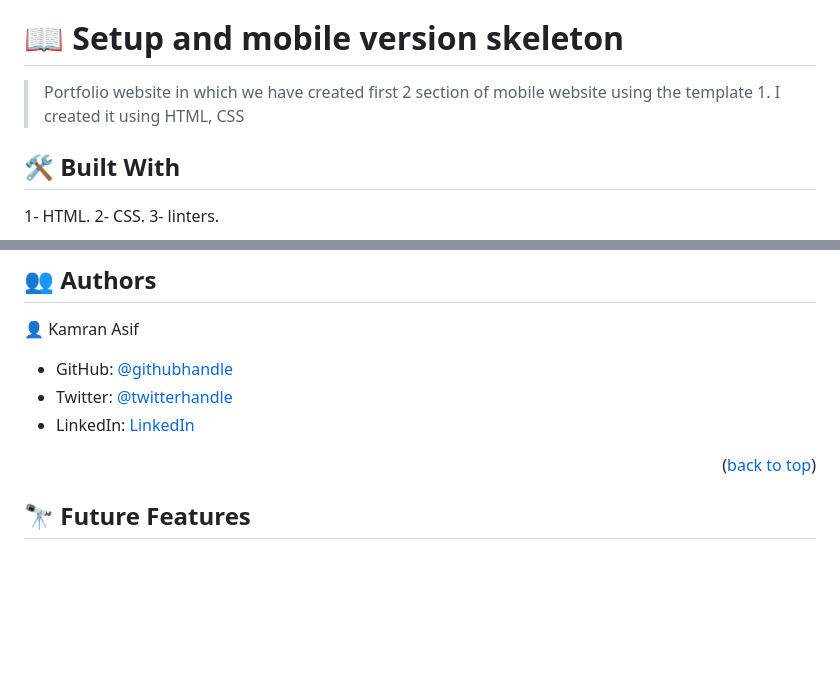
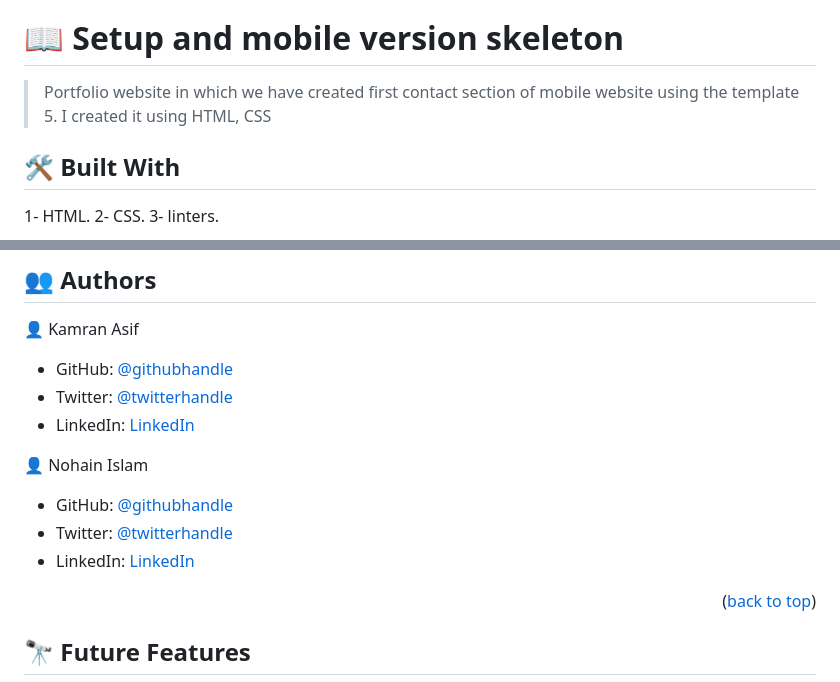
Before and after one commit to kamranasif506/Portfolio-project, a Markdown page: README.md, 2 parts joined by grey strips. Drawn GitHub-style; blank space fills up the shorter version.

Commit message:
Maked changes in README.md file

```diff
--- a/README.md
+++ b/README.md
@@ -36,7 +36,7 @@
 
 # 📖 Setup and mobile version skeleton <a name="about-project"></a>
 
-> Portfolio website in which we have created first 2 section of mobile website using the template 1. I created it using HTML, CSS
+> Portfolio website in which we have created first contact section of mobile website using the template 5. I created it using HTML, CSS
 
 
 ## 🛠 Built With <a name="built-with"></a>
@@ -137,6 +137,11 @@ You can deploy this project using github pages.
 - Twitter: [@twitterhandle](https://twitter.com/kamiasif55)
 - LinkedIn: [LinkedIn](https://www.linkedin.com/in/kamran-asif-76160926b/)
 
+👤 Nohain Islam
+
+- GitHub: [@githubhandle](https://github.com/Zafron047)
+- Twitter: [@twitterhandle](https://https//twitter.com/NohainZ)
+- LinkedIn: [LinkedIn](https://www.linkedin.com/in/nohain-islam-0261b4148/)
 
 <p align="right">(<a href="#readme-top">back to top</a>)</p>
 
```
